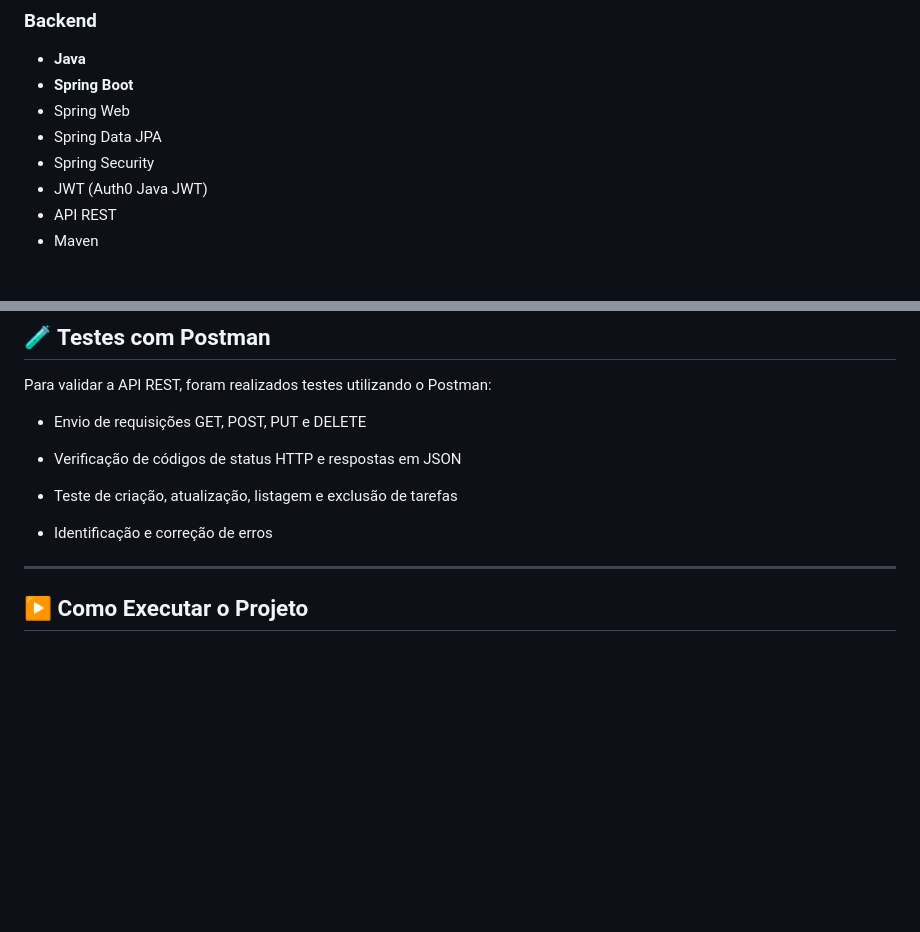
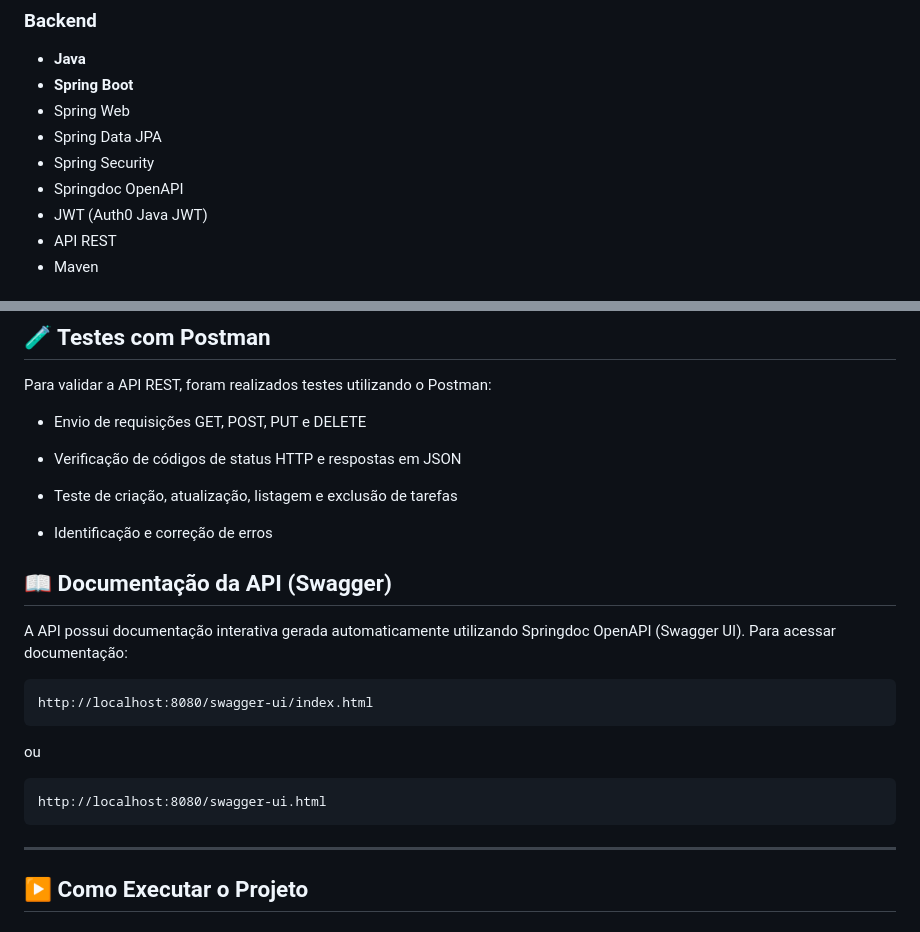
Before and after one commit to MessiasMacedo/gerenciador-de-tarefas, a Markdown page: README.md, 2 parts joined by grey strips. Drawn GitHub-style; blank space fills up the shorter version.

````diff
--- a/README.md
+++ b/README.md
@@ -22,6 +22,7 @@ Aplicação web para gerenciamento simples de tarefas, desenvolvida como projeto
 * Spring Web
 * Spring Data JPA
 * Spring Security
+* Springdoc OpenAPI
 * JWT (Auth0 Java JWT)
 * API REST
 * Maven
@@ -109,6 +110,16 @@ Para validar a API REST, foram realizados testes utilizando o Postman:
 
  * Identificação e correção de erros
 
+## 📖 Documentação da API (Swagger)
+A API possui documentação interativa gerada automaticamente utilizando Springdoc OpenAPI (Swagger UI).
+Para acessar documentação:
+```
+http://localhost:8080/swagger-ui/index.html
+```
+ou
+```
+http://localhost:8080/swagger-ui.html
+```
 ---
 ## ▶️ Como Executar o Projeto
 
````
